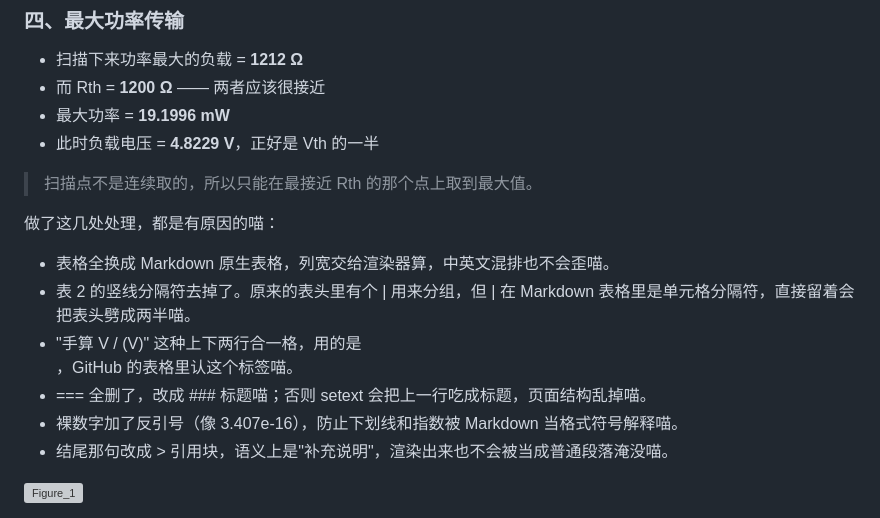
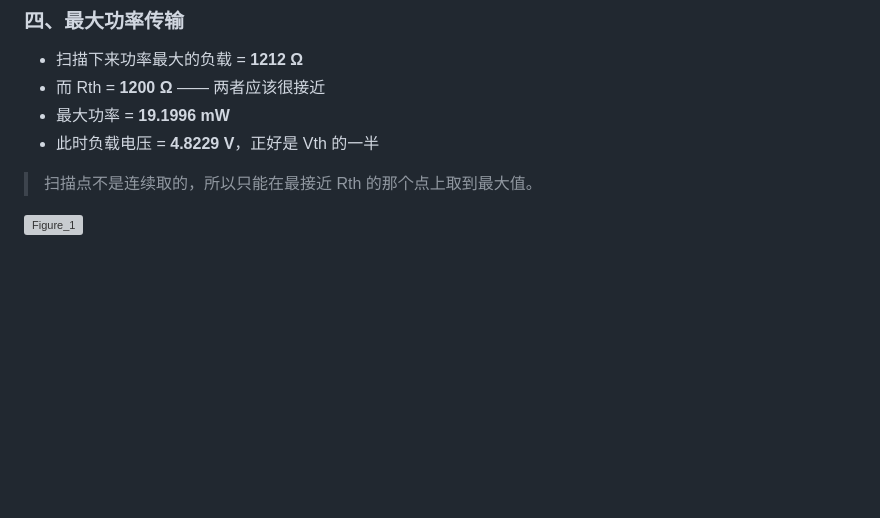
Before and after one commit to nottoday0625/-, a Markdown page: README.md, the part around the change. Drawn GitHub-style; blank space fills up the shorter version; grey boxes are pictures that could not be loaded.

```diff
--- a/README.md
+++ b/README.md
@@ -110,14 +110,6 @@ shit
 
 > 扫描点不是连续取的，所以只能在最接近 Rth 的那个点上取到最大值。
 
-做了这几处处理，都是有原因的喵：
-
-- 表格全换成 Markdown 原生表格，列宽交给渲染器算，中英文混排也不会歪喵。
-- 表 2 的竖线分隔符去掉了。原来的表头里有个 | 用来分组，但 | 在 Markdown 表格里是单元格分隔符，直接留着会把表头劈成两半喵。
-- "手算 V / (V)" 这种上下两行合一格，用的是 <br>，GitHub 的表格里认这个标签喵。
-- === 全删了，改成 ### 标题喵；否则 setext 会把上一行吃成标题，页面结构乱掉喵。
-- 裸数字加了反引号（像 3.407e-16），防止下划线和指数被 Markdown 当格式符号解释喵。
-- 结尾那句改成 > 引用块，语义上是"补充说明"，渲染出来也不会被当成普通段落淹没喵。
 
 
 
```
